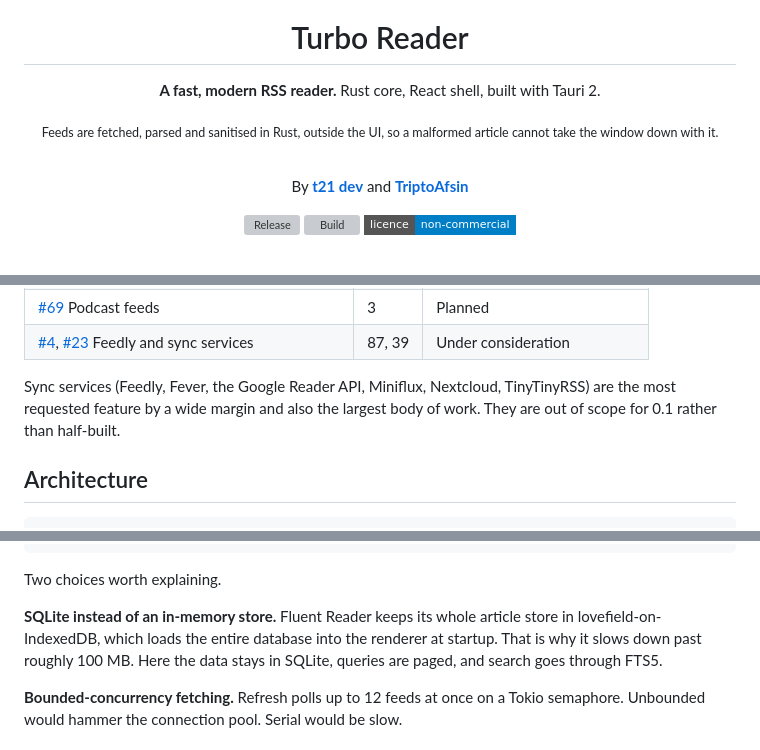
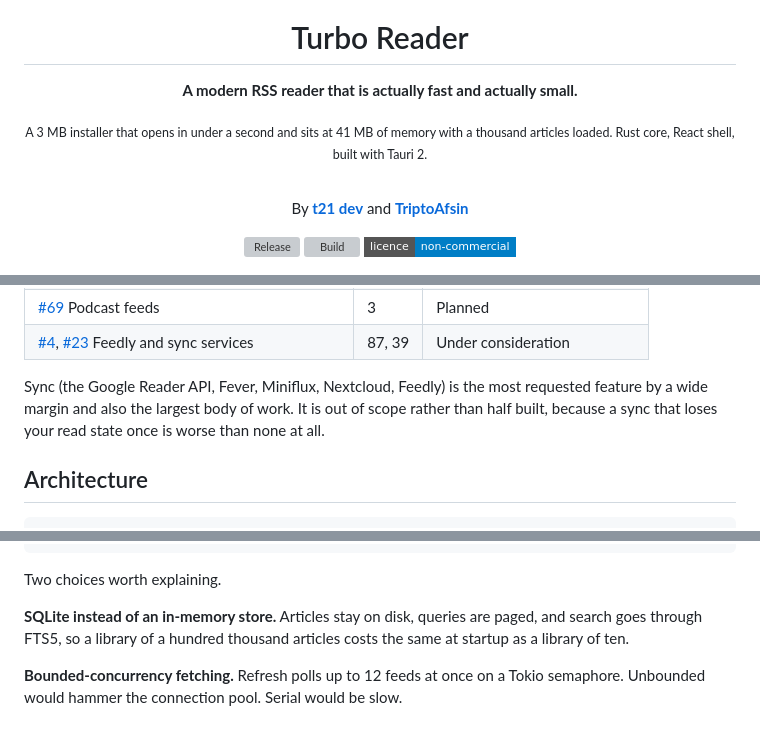
Before and after one commit to t21dev/turbo-reader, a Markdown page: README.md, 3 parts joined by grey strips. GitHub-like rendering; badges without logos; grey boxes are pictures that could not be loaded.

```diff
--- a/README.md
+++ b/README.md
@@ -4,9 +4,9 @@
 
 # Turbo Reader
 
-**A fast, modern RSS reader.** Rust core, React shell, built with Tauri 2.
+**A modern RSS reader that is actually fast and actually small.**
 
-<sub>Feeds are fetched, parsed and sanitised in Rust, outside the UI, so a malformed article cannot take the window down with it.</sub>
+<sub>A 3 MB installer that opens in under a second and sits at 41 MB of memory with a thousand articles loaded. Rust core, React shell, built with Tauri 2.</sub>
 
 <br />
 
@@ -125,7 +141,10 @@ The feature set is not guesswork. These are the highest-voted open requests on F
 | [#69](https://github.com/yang991178/fluent-reader/issues/69) Podcast feeds | 3 | Planned |
 | [#4](https://github.com/yang991178/fluent-reader/issues/4), [#23](https://github.com/yang991178/fluent-reader/issues/23) Feedly and sync services | 87, 39 | Under consideration |
 
-Sync services (Feedly, Fever, the Google Reader API, Miniflux, Nextcloud, TinyTinyRSS) are the most requested feature by a wide margin and also the largest body of work. They are out of scope for 0.1 rather than half-built.
+Sync (the Google Reader API, Fever, Miniflux, Nextcloud, Feedly) is the most
+requested feature by a wide margin and also the largest body of work. It is out
+of scope rather than half built, because a sync that loses your read state once
+is worse than none at all.
 
 ## Architecture
 
@@ -145,7 +164,7 @@ src/
 
 Two choices worth explaining.
 
-**SQLite instead of an in-memory store.** Fluent Reader keeps its whole article store in lovefield-on-IndexedDB, which loads the entire database into the renderer at startup. That is why it slows down past roughly 100 MB. Here the data stays in SQLite, queries are paged, and search goes through FTS5.
+**SQLite instead of an in-memory store.** Articles stay on disk, queries are paged, and search goes through FTS5, so a library of a hundred thousand articles costs the same at startup as a library of ten.
 
 **Bounded-concurrency fetching.** Refresh polls up to 12 feeds at once on a Tokio semaphore. Unbounded would hammer the connection pool. Serial would be slow.
 
```
Also changed, not shown: other parts of README.md (+39 -25 lines), docs/screenshot-settings.png, 1 other file.
